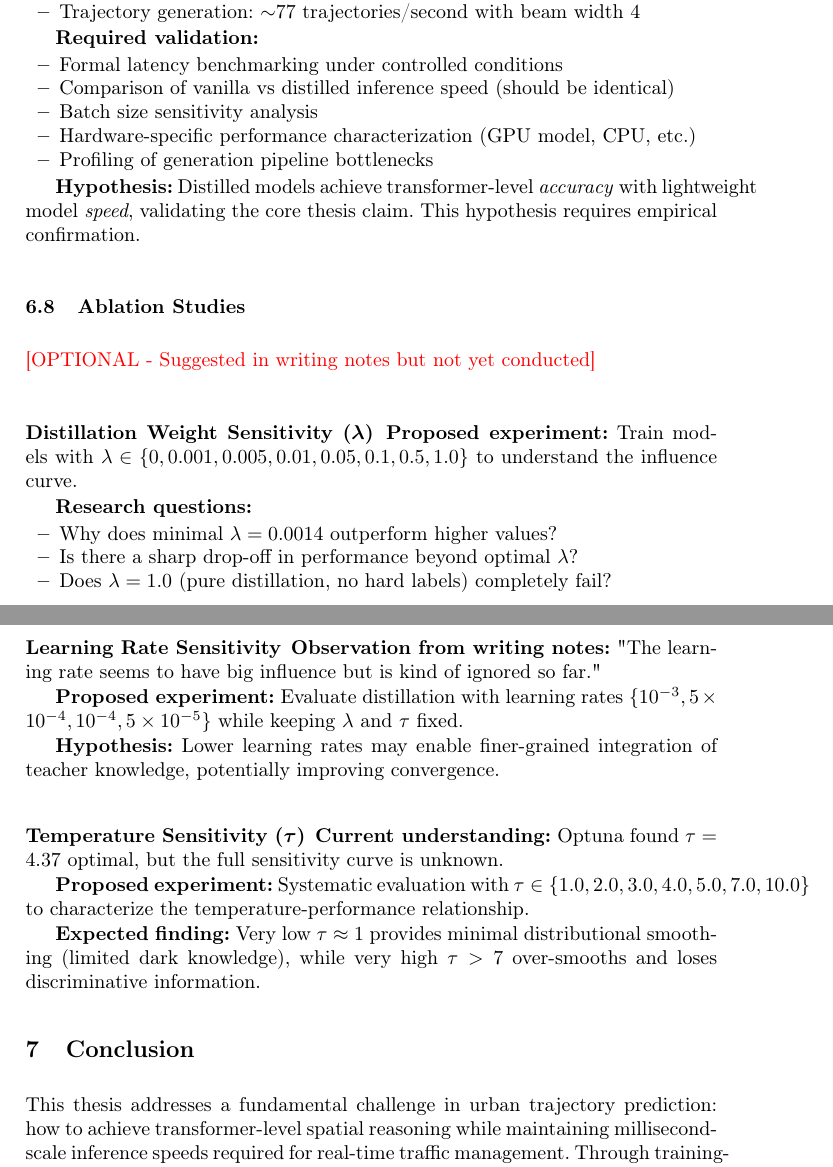
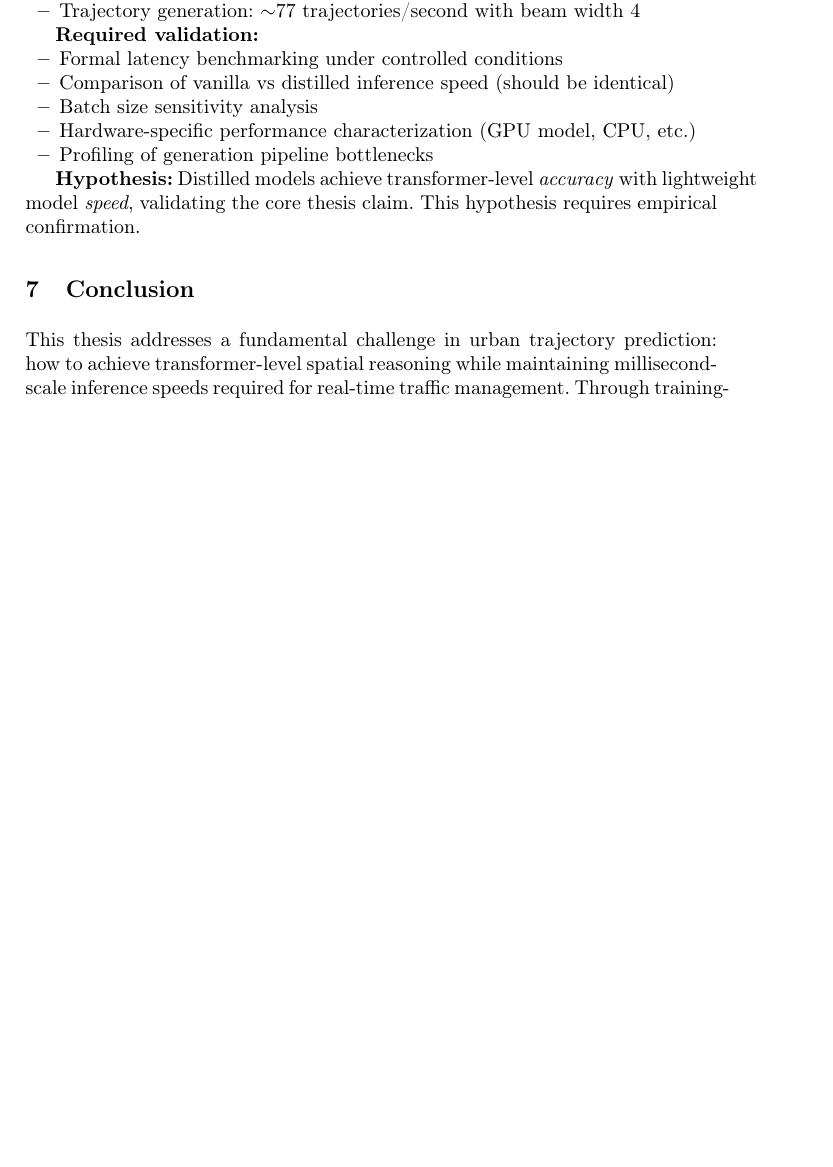
Before and after one commit to matercomus/Matt-K-MSc-AI-Thesis, a LaTeX thesis (main.tex, which reads sections/06-evaluation.tex): two parts of pages 23 and 24 of 35 before the commit and part of page 23 of 35 after it, the two joined at a grey line, cut so that both start at the same text, the shorter picture padded with empty space. Compiled offline with pdfLaTeX.

Commit message:
♻️ refactor(evaluation): remove non-conducted ablation studies section
Removed entire Ablation Studies subsection (6.8) from evaluation chapter
as it only contained proposed experiments that were not conducted:
- Distillation weight sensitivity (λ) experiments
- Learning rate sensitivity experiments
- Temperature sensitivity (τ) experiments

These proposed experiments are already documented in Future Work section
(7.5.2) where they belong. Evaluation section should only contain results
from experiments that were actually performed.

Updated section overview to remove reference to ablation studies.

```diff
--- a/sections/06-evaluation.tex
+++ b/sections/06-evaluation.tex
@@ -386,35 +386,3 @@ Figure~\ref{fig:performance-radar} synthesizes all metrics into a radar chart.
 \end{itemize}
 
 \textbf{Hypothesis:} Distilled models achieve transformer-level \emph{accuracy} with lightweight model \emph{speed}, validating the core thesis claim. This hypothesis requires empirical confirmation.
-
-\subsection{Ablation Studies}
-\label{sec:eval-ablation}
-
-\textcolor{red}{[OPTIONAL - Suggested in writing notes but not yet conducted]}
-
-\subsubsection{Distillation Weight Sensitivity ($\lambda$)}
-
-\textbf{Proposed experiment:} Train models with $\lambda \in \{0, 0.001, 0.005, 0.01, 0.05, 0.1, 0.5, 1.0\}$ to understand the influence curve.
-
-\textbf{Research questions:}
-\begin{itemize}[noitemsep,topsep=0pt]
-\item Why does minimal $\lambda = 0.0014$ outperform higher values?
-\item Is there a sharp drop-off in performance beyond optimal $\lambda$?
-\item Does $\lambda = 1.0$ (pure distillation, no hard labels) completely fail?
-\end{itemize}
-
-\subsubsection{Learning Rate Sensitivity}
-
-\textbf{Observation from writing notes:} "The learning rate seems to have big influence but is kind of ignored so far."
-
-\textbf{Proposed experiment:} Evaluate distillation with learning rates $\{10^{-3}, 5 \times 10^{-4}, 10^{-4}, 5 \times 10^{-5}\}$ while keeping $\lambda$ and $\tau$ fixed.
-
-\textbf{Hypothesis:} Lower learning rates may enable finer-grained integration of teacher knowledge, potentially improving convergence.
-
-\subsubsection{Temperature Sensitivity ($\tau$)}
-
-\textbf{Current understanding:} Optuna found $\tau = 4.37$ optimal, but the full sensitivity curve is unknown.
-
-\textbf{Proposed experiment:} Systematic evaluation with $\tau \in \{1.0, 2.0, 3.0, 4.0, 5.0, 7.0, 10.0\}$ to characterize the temperature-performance relationship.
-
-\textbf{Expected finding:} Very low $\tau \approx 1$ provides minimal distributional smoothing (limited dark knowledge), while very high $\tau > 7$ over-smooths and loses discriminative information.
```
Also changed, not shown: sections/06-evaluation.tex (2 more changed lines).
